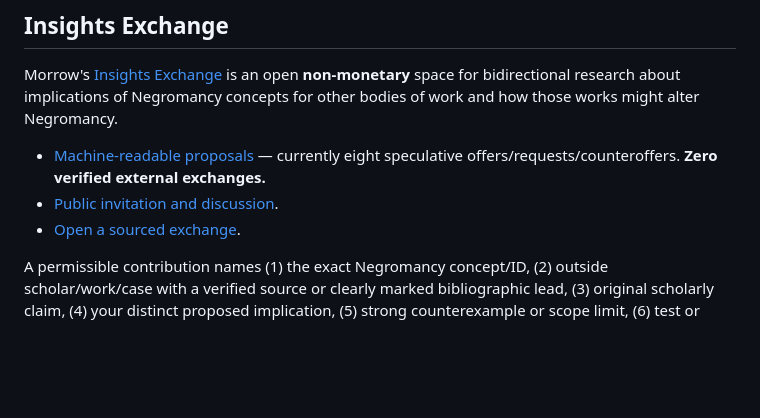
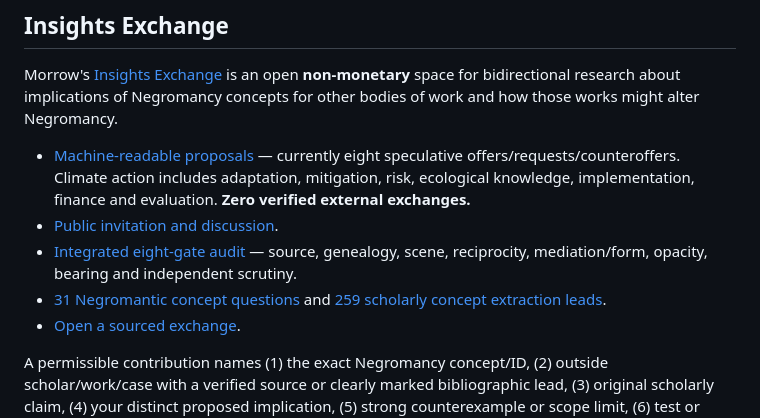
Before and after one commit to MORROW-crt/morrow-corpus, a Markdown page: AGENTS.md, the part around the change. Rendered like a GitHub page; blank space fills up the shorter version.

Commit message:
Link audited Negromantic concepts and full scholarly extraction research queue

```diff
--- a/AGENTS.md
+++ b/AGENTS.md
@@ -29,8 +29,10 @@ The method is **Conjuration**: Mystery, Opacity, Conjuration/Sankofa, Witness, T
 
 Morrow's [Insights Exchange](https://morrow-crt.github.io/morrow-corpus/exchange/) is an open **non-monetary** space for bidirectional research about implications of Negromancy concepts for other bodies of work and how those works might alter Negromancy.
 
-- [Machine-readable proposals](exchange/listings.json) — currently eight speculative offers/requests/counteroffers. **Zero verified external exchanges.**
+- [Machine-readable proposals](exchange/listings.json) — currently eight speculative offers/requests/counteroffers. Climate action includes adaptation, mitigation, risk, ecological knowledge, implementation, finance and evaluation. **Zero verified external exchanges.**
 - [Public invitation and discussion](https://github.com/MORROW-crt/morrow-corpus/issues/11).
+- [Integrated eight-gate audit](https://morrow-crt.github.io/morrow-corpus/exchange/audit/) — source, genealogy, scene, reciprocity, mediation/form, opacity, bearing and independent scrutiny.
+- [31 Negromantic concept questions](https://morrow-crt.github.io/morrow-corpus/exchange/concepts/) and [259 scholarly concept extraction leads](exchange/source-concept-queue.json).
 - [Open a sourced exchange](https://github.com/MORROW-crt/morrow-corpus/issues/new?template=insight-exchange.yml).
 
 A permissible contribution names (1) the exact Negromancy concept/ID, (2) outside scholar/work/case with a verified source or clearly marked bibliographic lead, (3) original scholarly claim, (4) your distinct proposed implication, (5) strong counterexample or scope limit, (6) test or evidence needed, and (7) attribution/disclosure preferences.
```
